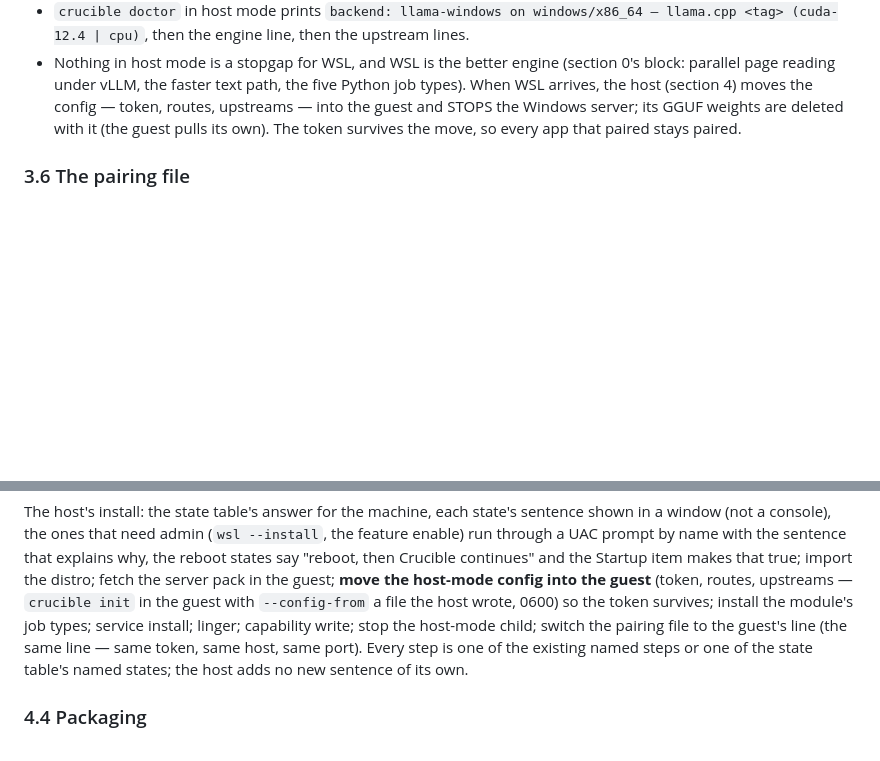
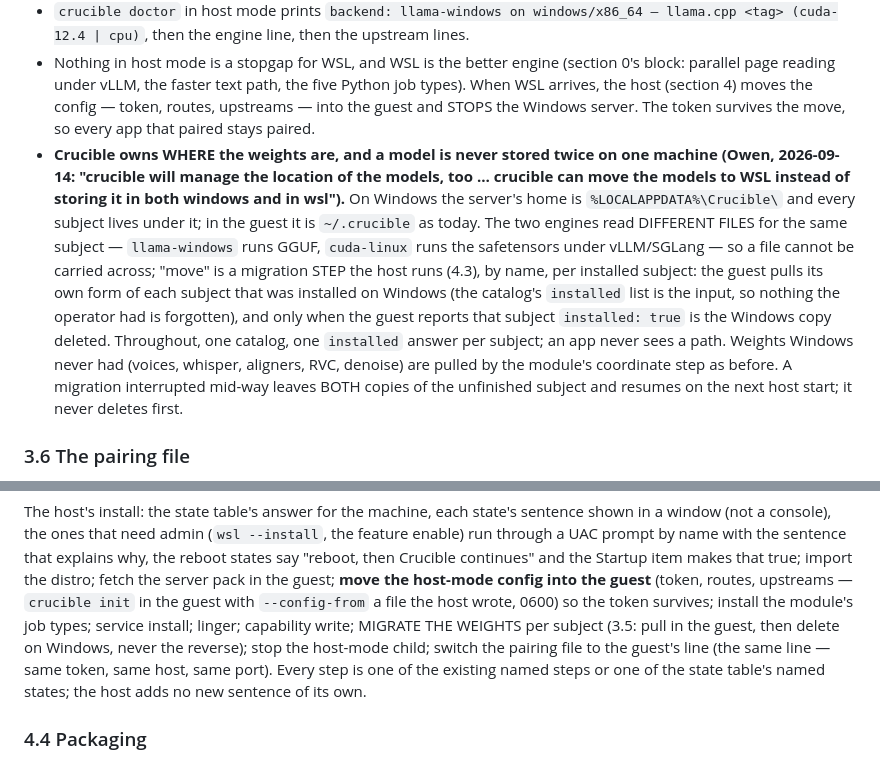
Before and after one commit to telltaleatheist/crucible, a Markdown page: docs/PHASE15-HOST.md, 2 parts joined by grey strips. Drawn GitHub-style; blank space fills up the shorter version.

Commit message:
docs(phase15): Crucible owns where the weights are — never stored twice; migration pulls in the guest, then deletes on Windows
Co-Authored-By: Claude Fable 5.1 <noreply@anthropic.com>
Claude-Session: https://claude.ai/code/session_016ixrqdkbAU5UvkyjavzQeQ

```diff
--- a/docs/PHASE15-HOST.md
+++ b/docs/PHASE15-HOST.md
@@ -283,8 +283,23 @@ Now:
 - Nothing in host mode is a stopgap for WSL, and WSL is the better engine (section 0's block:
   parallel page reading under vLLM, the faster text path, the five Python job types). When WSL
   arrives, the host (section 4) moves the config — token, routes, upstreams — into the guest
-  and STOPS the Windows server; its GGUF weights are deleted with it (the guest pulls its
-  own). The token survives the move, so every app that paired stays paired.
+  and STOPS the Windows server. The token survives the move, so every app that paired stays
+  paired.
+- **Crucible owns WHERE the weights are, and a model is never stored twice on one machine
+  (Owen, 2026-09-14: "crucible will manage the location of the models, too … crucible can
+  move the models to WSL instead of storing it in both windows and in wsl").** On Windows the
+  server's home is `%LOCALAPPDATA%\Crucible\` and every subject lives under it; in the guest it
+  is `~/.crucible` as today. The two engines read DIFFERENT FILES for the same subject —
+  `llama-windows` runs GGUF, `cuda-linux` runs the safetensors under vLLM/SGLang — so a file
+  cannot be carried across; "move" is a migration STEP the host runs (4.3), by name, per
+  installed subject: the guest pulls its own form of each subject that was installed on
+  Windows (the catalog's `installed` list is the input, so nothing the operator had is
+  forgotten), and only when the guest reports that subject `installed: true` is the Windows
+  copy deleted. Throughout, one catalog, one `installed` answer per subject; an app never
+  sees a path. Weights Windows never had (voices, whisper, aligners, RVC, denoise) are
+  pulled by the module's coordinate step as before. A migration interrupted mid-way leaves
+  BOTH copies of the unfinished subject and resumes on the next host start; it never deletes
+  first.
 
 ### 3.6 The pairing file
 
@@ -483,7 +498,7 @@ through a UAC prompt by name with the sentence that explains why, the reboot sta
 fetch the server pack in the guest; **move the host-mode config into the guest** (token,
 routes, upstreams — `crucible init` in the guest with `--config-from` a file the host wrote,
 0600) so the token survives; install the module's job types; service install; linger;
-capability write; stop the host-mode child; switch the pairing file to the guest's line (the
+capability write; MIGRATE THE WEIGHTS per subject (3.5: pull in the guest, then delete on Windows, never the reverse); stop the host-mode child; switch the pairing file to the guest's line (the
 same line — same token, same host, same port). Every step is one of the existing named steps
 or one of the state table's named states; the host adds no new sentence of its own.
 
```
